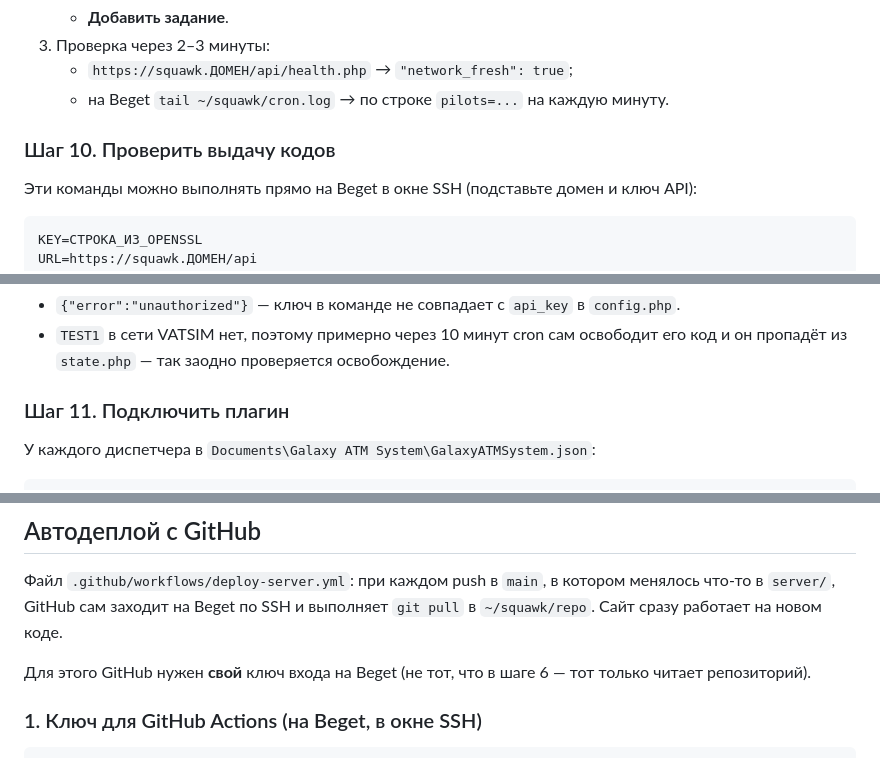
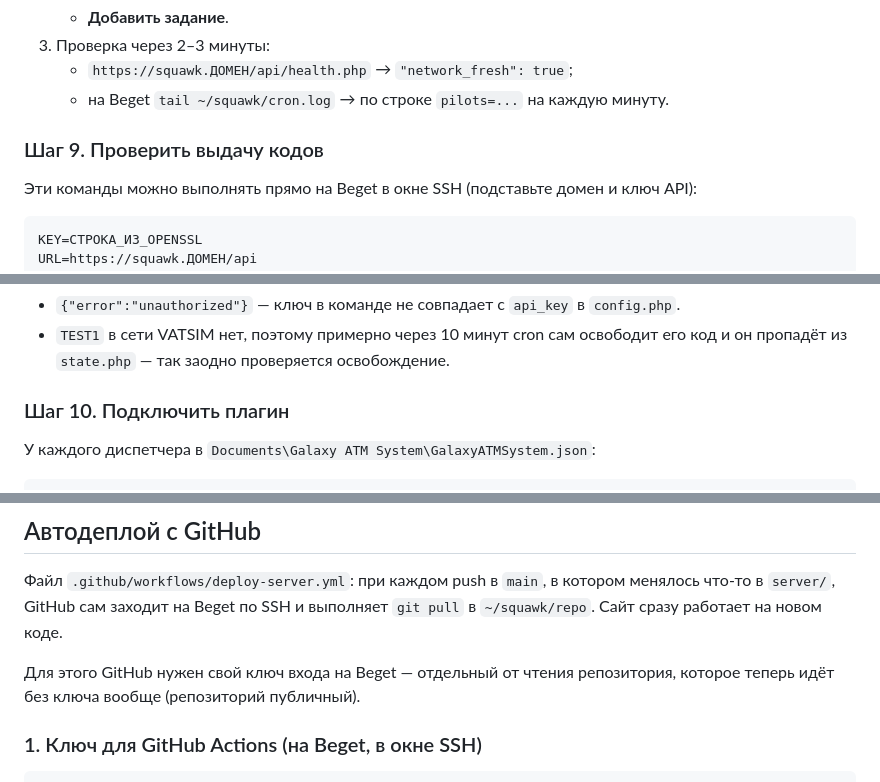
Before and after one commit to Yurko-v/ATM-Galaktika-ULLL, a Markdown page: server/README.md, 3 parts joined by grey strips. Rendered like a GitHub page.

```diff
--- a/server/README.md
+++ b/server/README.md
@@ -211,7 +192,7 @@ ls -l ~/squawk
    - `https://squawk.ДОМЕН/api/health.php` → `"network_fresh": true`;
    - на Beget `tail ~/squawk/cron.log` → по строке `pilots=...` на каждую минуту.
 
-### Шаг 10. Проверить выдачу кодов
+### Шаг 9. Проверить выдачу кодов
 
 Эти команды можно выполнять прямо на Beget в окне SSH (подставьте домен и ключ API):
 
@@ -239,7 +220,7 @@ curl -s $URL/state.php -H "X-Api-Key: $KEY"
 - `TEST1` в сети VATSIM нет, поэтому примерно через 10 минут cron сам освободит его
   код и он пропадёт из `state.php` — так заодно проверяется освобождение.
 
-### Шаг 11. Подключить плагин
+### Шаг 10. Подключить плагин
 
 У каждого диспетчера в `Documents\Galaxy ATM System\GalaxyATMSystem.json`:
 
@@ -263,8 +244,8 @@ Departure list.
 менялось что-то в `server/`, GitHub сам заходит на Beget по SSH и выполняет
 `git pull` в `~/squawk/repo`. Сайт сразу работает на новом коде.
 
-Для этого GitHub нужен **свой** ключ входа на Beget (не тот, что в шаге 6 — тот
-только читает репозиторий).
+Для этого GitHub нужен свой ключ входа на Beget — отдельный от чтения репозитория,
+которое теперь идёт без ключа вообще (репозиторий публичный).
 
 ### 1. Ключ для GitHub Actions (на Beget, в окне SSH)
 
```
Also changed, not shown: other parts of server/README.md (+15 -34 lines).
